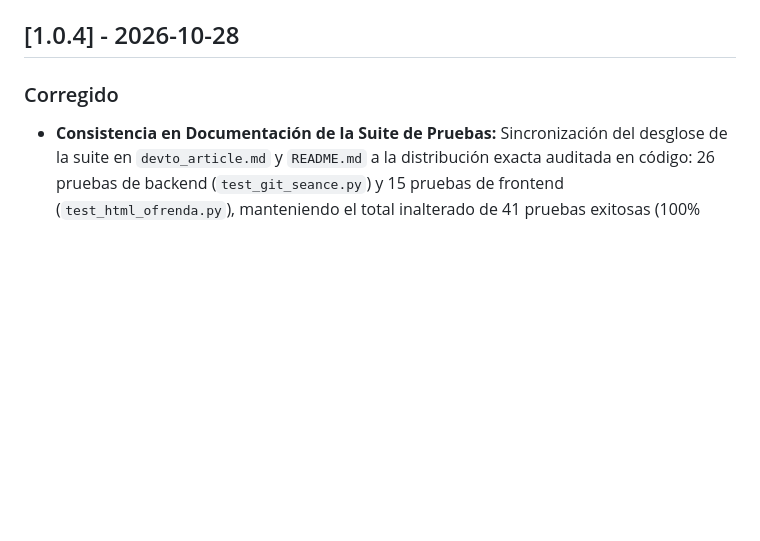
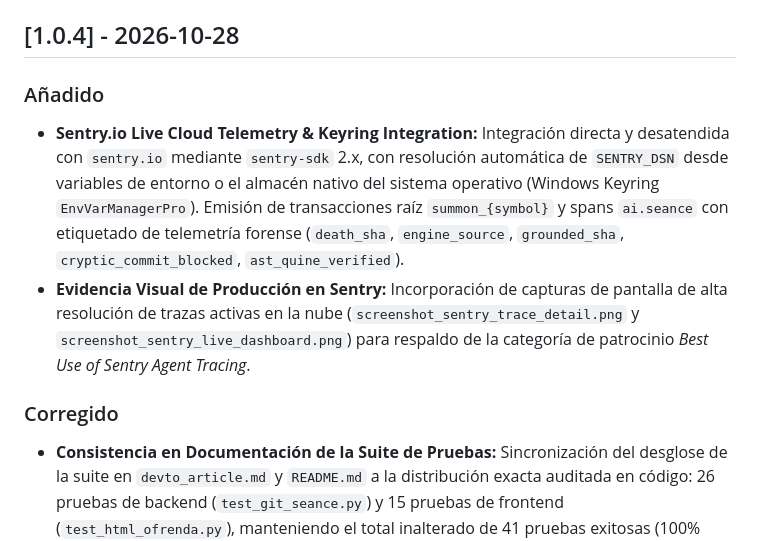
Before and after one commit to FranciscoGrandon/git-seance, a Markdown page: CHANGELOG.md, the part around the change. GitHub-like rendering; blank space fills up the shorter version.

Commit message:
feat(sentry): enrich Sentry.io Agent Tracing integration and telemetry evidence in CHANGELOG.md

```diff
--- a/CHANGELOG.md
+++ b/CHANGELOG.md
@@ -6,6 +6,10 @@ El formato se basa en [Keep a Changelog](https://keepachangelog.com/es-ES/1.0.0/
 y este proyecto se adhiere a Semantic Versioning (`SemVer`).
 
 ## [1.0.4] - 2026-10-28
+
+### Añadido
+- **Sentry.io Live Cloud Telemetry & Keyring Integration:** Integración directa y desatendida con `sentry.io` mediante `sentry-sdk` 2.x, con resolución automática de `SENTRY_DSN` desde variables de entorno o el almacén nativo del sistema operativo (Windows Keyring `EnvVarManagerPro`). Emisión de transacciones raíz `summon_{symbol}` y spans `ai.seance` con etiquetado de telemetría forense (`death_sha`, `engine_source`, `grounded_sha`, `cryptic_commit_blocked`, `ast_quine_verified`).
+- **Evidencia Visual de Producción en Sentry:** Incorporación de capturas de pantalla de alta resolución de trazas activas en la nube (`screenshot_sentry_trace_detail.png` y `screenshot_sentry_live_dashboard.png`) para respaldo de la categoría de patrocinio *Best Use of Sentry Agent Tracing*.
 
 ### Corregido
 - **Consistencia en Documentación de la Suite de Pruebas:** Sincronización del desglose de la suite en `devto_article.md` y `README.md` a la distribución exacta auditada en código: 26 pruebas de backend (`test_git_seance.py`) y 15 pruebas de frontend (`test_html_ofrenda.py`), manteniendo el total inalterado de 41 pruebas exitosas (100% pass rate).
```
